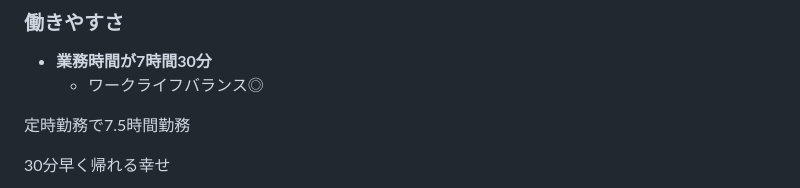
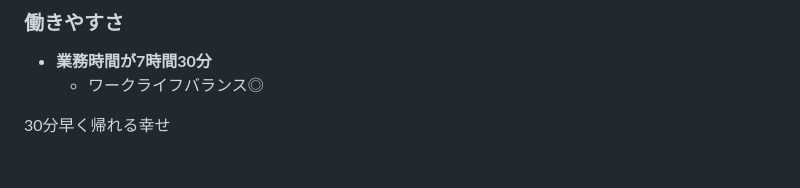
Before and after one commit to vb-fukushima/beerbash20260206, a Markdown page: index.md, the part around the change. Rendered like a GitHub page; blank space fills up the shorter version.

Commit message:
微修正

```diff
--- a/index.md
+++ b/index.md
@@ -130,8 +130,6 @@ section {
 
 - **業務時間が7時間30分**
   - ワークライフバランス◎
-
-定時勤務で7.5時間勤務
 
 <span style="font-size: 1.3em;">30分早く帰れる幸せ</span>
 
```
